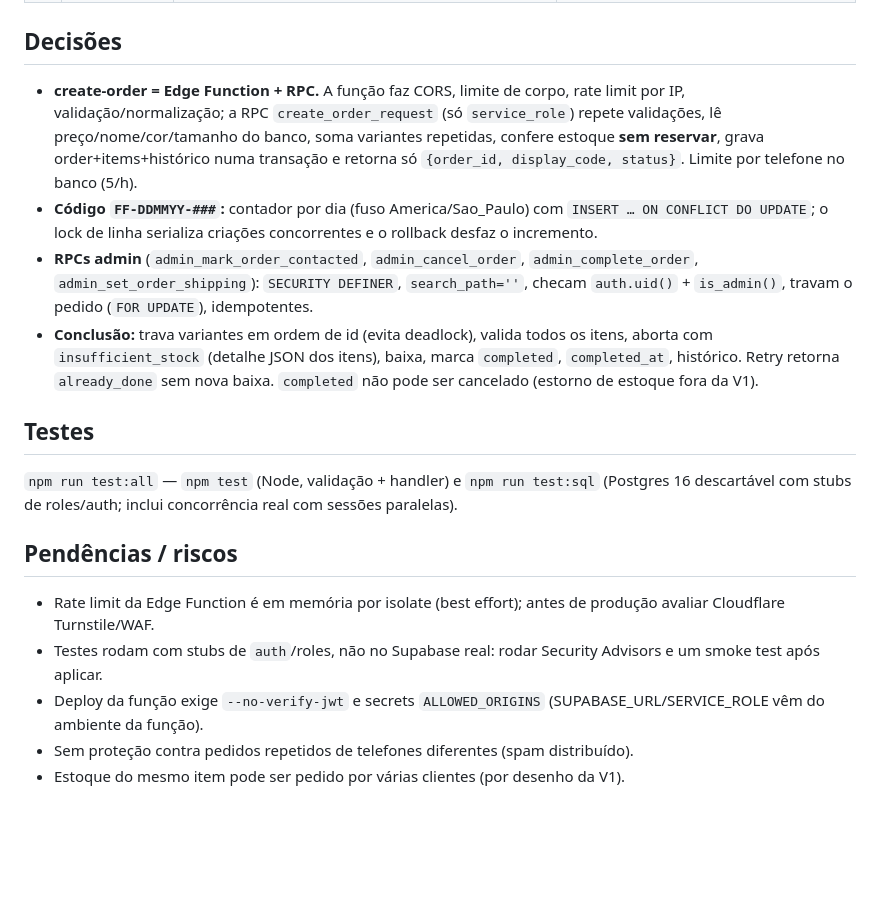
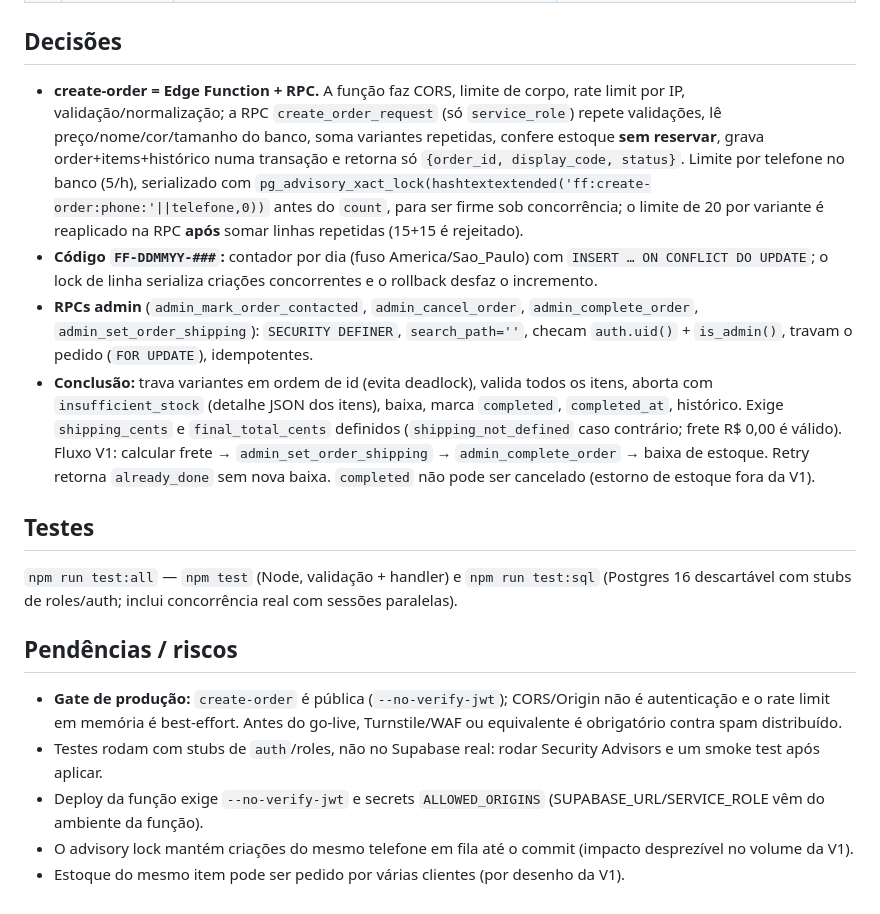
Before and after one commit to GlebertArantes/Francine-Furini-Store, a Markdown page: docs/AUDIT_ORDER_LIFECYCLE.md, the part around the change. Rendered like a GitHub page; blank space fills up the shorter version.

Commit message:
docs: atualiza auditoria com lock por telefone, quantidade agregada e gate de produção
Co-Authored-By: Claude Sonnet 5.5 <noreply@anthropic.com>
Claude-Session: https://claude.ai/code/session_01XEsbsYMxmPbRMhMkBKXYdD

```diff
--- a/docs/AUDIT_ORDER_LIFECYCLE.md
+++ b/docs/AUDIT_ORDER_LIFECYCLE.md
@@ -15,10 +15,10 @@ Nada foi aplicado em Supabase. Migrations novas: `0002_order_lifecycle.sql` e `0
 
 ## Decisões
 
-- **create-order = Edge Function + RPC.** A função faz CORS, limite de corpo, rate limit por IP, validação/normalização; a RPC `create_order_request` (só `service_role`) repete validações, lê preço/nome/cor/tamanho do banco, soma variantes repetidas, confere estoque **sem reservar**, grava order+items+histórico numa transação e retorna só `{order_id, display_code, status}`. Limite por telefone no banco (5/h).
+- **create-order = Edge Function + RPC.** A função faz CORS, limite de corpo, rate limit por IP, validação/normalização; a RPC `create_order_request` (só `service_role`) repete validações, lê preço/nome/cor/tamanho do banco, soma variantes repetidas, confere estoque **sem reservar**, grava order+items+histórico numa transação e retorna só `{order_id, display_code, status}`. Limite por telefone no banco (5/h), serializado com `pg_advisory_xact_lock(hashtextextended('ff:create-order:phone:'||telefone,0))` antes do `count`, para ser firme sob concorrência; o limite de 20 por variante é reaplicado na RPC **após** somar linhas repetidas (15+15 é rejeitado).
 - **Código `FF-DDMMYY-###`:** contador por dia (fuso America/Sao_Paulo) com `INSERT … ON CONFLICT DO UPDATE`; o lock de linha serializa criações concorrentes e o rollback desfaz o incremento.
 - **RPCs admin** (`admin_mark_order_contacted`, `admin_cancel_order`, `admin_complete_order`, `admin_set_order_shipping`): `SECURITY DEFINER`, `search_path=''`, checam `auth.uid()` + `is_admin()`, travam o pedido (`FOR UPDATE`), idempotentes.
-- **Conclusão:** trava variantes em ordem de id (evita deadlock), valida todos os itens, aborta com `insufficient_stock` (detalhe JSON dos itens), baixa, marca `completed`, `completed_at`, histórico. Retry retorna `already_done` sem nova baixa. `completed` não pode ser cancelado (estorno de estoque fora da V1).
+- **Conclusão:** trava variantes em ordem de id (evita deadlock), valida todos os itens, aborta com `insufficient_stock` (detalhe JSON dos itens), baixa, marca `completed`, `completed_at`, histórico. Exige `shipping_cents` e `final_total_cents` definidos (`shipping_not_defined` caso contrário; frete R$ 0,00 é válido). Fluxo V1: calcular frete → `admin_set_order_shipping` → `admin_complete_order` → baixa de estoque. Retry retorna `already_done` sem nova baixa. `completed` não pode ser cancelado (estorno de estoque fora da V1).
 
 ## Testes
 
@@ -26,8 +26,8 @@ Nada foi aplicado em Supabase. Migrations novas: `0002_order_lifecycle.sql` e `0
 
 ## Pendências / riscos
 
-- Rate limit da Edge Function é em memória por isolate (best effort); antes de produção avaliar Cloudflare Turnstile/WAF.
+- **Gate de produção:** `create-order` é pública (`--no-verify-jwt`); CORS/Origin não é autenticação e o rate limit em memória é best-effort. Antes do go-live, Turnstile/WAF ou equivalente é obrigatório contra spam distribuído.
 - Testes rodam com stubs de `auth`/roles, não no Supabase real: rodar Security Advisors e um smoke test após aplicar.
 - Deploy da função exige `--no-verify-jwt` e secrets `ALLOWED_ORIGINS` (SUPABASE_URL/SERVICE_ROLE vêm do ambiente da função).
-- Sem proteção contra pedidos repetidos de telefones diferentes (spam distribuído).
+- O advisory lock mantém criações do mesmo telefone em fila até o commit (impacto desprezível no volume da V1).
 - Estoque do mesmo item pode ser pedido por várias clientes (por desenho da V1).
```
